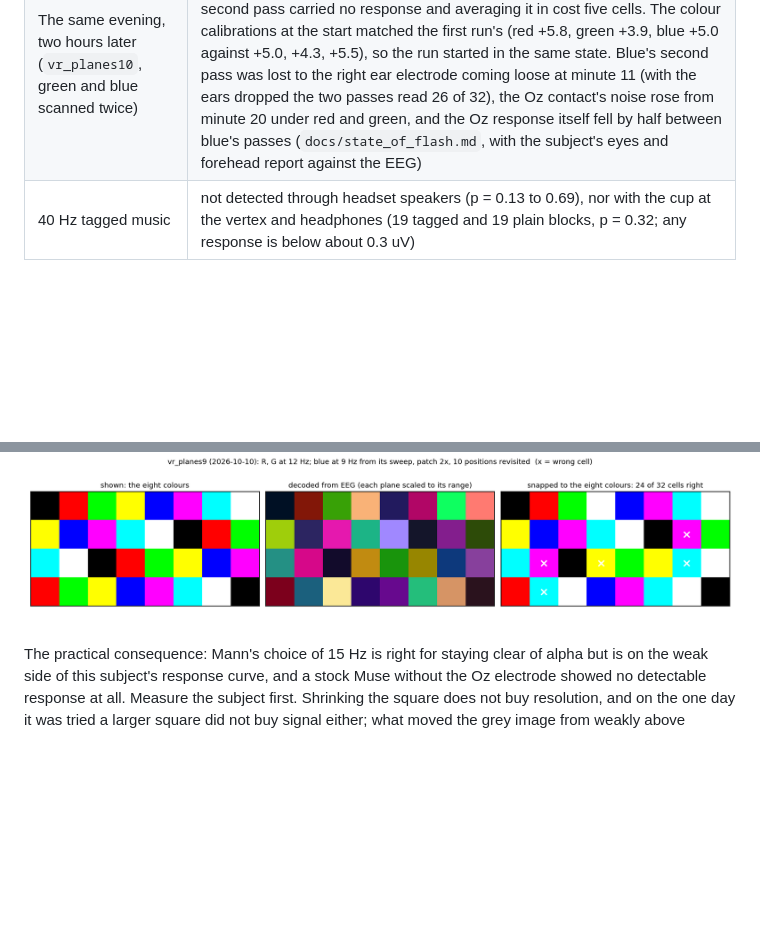
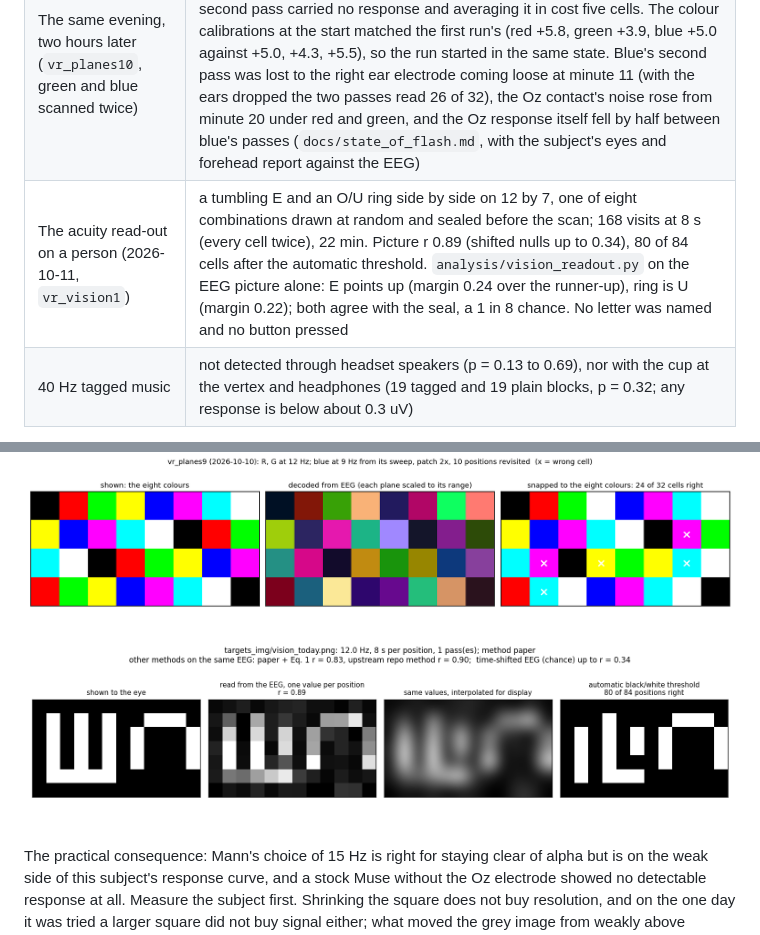
Before and after one commit to Libritor/eyecam, a Markdown page: README.md, 2 parts joined by grey strips. Rendered like a GitHub page; pictures changed too: docs/figures/fig18_vr_vision1_acuity.png (added); blank space fills up the shorter version.

Commit message:
The acuity read-out on a person: sealed E up and ring U both named from the EEG (vr_vision1, r 0.89, 80 of 84)

```diff
--- a/README.md
+++ b/README.md
@@ -811,6 +811,7 @@ and scoring uses that.
 | Colour on 2026-10-01, an hour into the session | 15 of 24 cells with the right hue (planes R 0.38, G 0.28, B 0.70); Oz response had dropped from 192 to 5.5 at 12 Hz |
 | Three colour planes on the Quest 3S (2026-10-10, `vr_planes9`) | 24 of 32 pure-colour cells and the hue right on 19 of 24; colour r 0.79 (R 0.90, G 0.79, B 0.69); planes R 32, G 28, B 28 of 32; shifted nulls reach 0.32. Blue scanned at 9 Hz after its sweep (+5.5 against +4.1 at 12 Hz) with the patch doubled: 27 of 32 from the single pass, 28 with the ten revisits; blue's own weights and the white calibration's gave the same 28. Three days earlier with the same code but without the blue fixes and a poor Oz contact: 18 of 32, hue 14 of 24 |
 | The same evening, two hours later (`vr_planes10`, green and blue scanned twice) | 20 of 32 cells, hue 16 of 24, colour r 0.66 (R 0.79, G 0.82, B 0.44); planes R 29, G 31, B 23. Green's two passes averaged to 31 (28 and 26 alone); blue's second pass carried no response and averaging it in cost five cells. The colour calibrations at the start matched the first run's (red +5.8, green +3.9, blue +5.0 against +5.0, +4.3, +5.5), so the run started in the same state. Blue's second pass was lost to the right ear electrode coming loose at minute 11 (with the ears dropped the two passes read 26 of 32), the Oz contact's noise rose from minute 20 under red and green, and the Oz response itself fell by half between blue's passes (`docs/state_of_flash.md`, with the subject's eyes and forehead report against the EEG) |
+| The acuity read-out on a person (2026-10-11, `vr_vision1`) | a tumbling E and an O/U ring side by side on 12 by 7, one of eight combinations drawn at random and sealed before the scan; 168 visits at 8 s (every cell twice), 22 min. Picture r 0.89 (shifted nulls up to 0.34), 80 of 84 cells after the automatic threshold. `analysis/vision_readout.py` on the EEG picture alone: E points up (margin 0.24 over the runner-up), ring is U (margin 0.22); both agree with the seal, a 1 in 8 chance. No letter was named and no button pressed |
 | 40 Hz tagged music | not detected through headset speakers (p = 0.13 to 0.69), nor with the cup at the vertex and headphones (19 tagged and 19 plain blocks, p = 0.32; any response is below about 0.3 uV) |
 
 ![Response curve and spectrum](docs/figures/fig3_response_curve.png)
@@ -820,6 +821,8 @@ and scoring uses that.
 !["NO" read from the EEG, per pass](docs/figures/fig11_pix_NO.png)
 
 ![Eight colours read from the EEG on the Quest 3S, 2026-10-10](docs/figures/fig17_vr_planes9_colour.png)
+
+![The sealed E and ring read from the EEG, 2026-10-11](docs/figures/fig18_vr_vision1_acuity.png)
 
 The practical consequence: Mann's choice of 15 Hz is right for staying clear of
 alpha but is on the weak side of this subject's response curve, and a stock
```
Also changed, not shown: NEXT_SESSION.md (+4 -1 lines), 6 other files.
